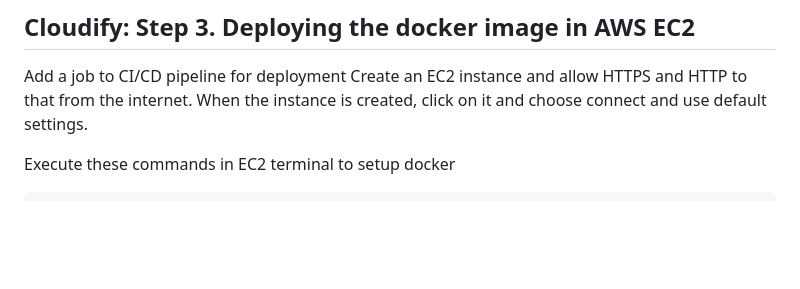
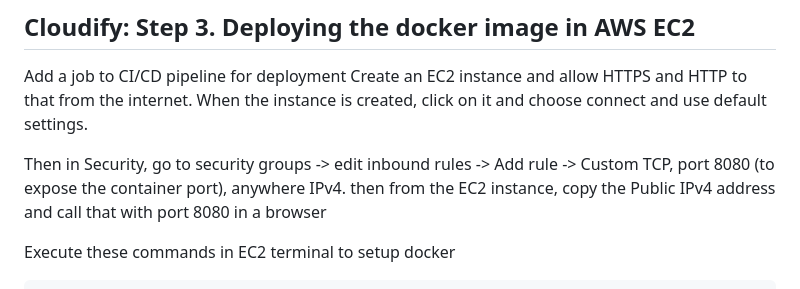
Before and after one commit to zganjei/Network-Security, a Markdown page: README.md, the part around the change. GitHub-like rendering; blank space fills up the shorter version.

````diff
--- a/README.md
+++ b/README.md
@@ -106,6 +106,8 @@ Create ECR (Elastic Contrainer Registry) repository which is a fully-managed doc
 Add a job to CI/CD pipeline for deployment
 Create an EC2 instance and allow HTTPS and HTTP to that from the internet. When the instance is created, click on it and choose connect and use default settings.
 
+Then in Security, go to security groups -> edit inbound rules -> Add rule -> Custom TCP, port 8080 (to expose the container port), anywhere IPv4. then from the EC2 instance, copy the Public IPv4 address and call that with port 8080 in a browser
+
 Execute these commands in EC2 terminal to setup docker
 ```
 sudo apt-get update -y
````
